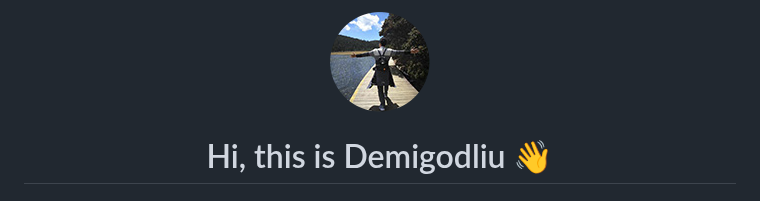
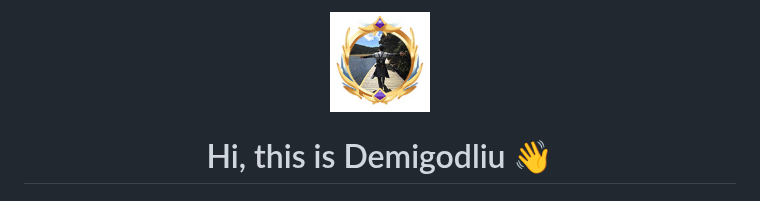
Before and after one commit to demigodliu/demigodliu, a Markdown page: README.md, the part around the change. Drawn GitHub-style; pictures changed too: assets/avatar2.jpg (added).

```diff
--- a/README.md
+++ b/README.md
@@ -1,7 +1,7 @@
 
 <div align=center>
 
-<img alt="Demigodliu" src="https://github.com/demigodliu/demigodliu/blob/master/assets/avatar.png" width=100 />
+<img alt="Demigodliu" src="https://github.com/demigodliu/demigodliu/blob/master/assets/avatar2.jpg" width=100 />
 
 # Hi, this is Demigodliu :wave:
 
```
